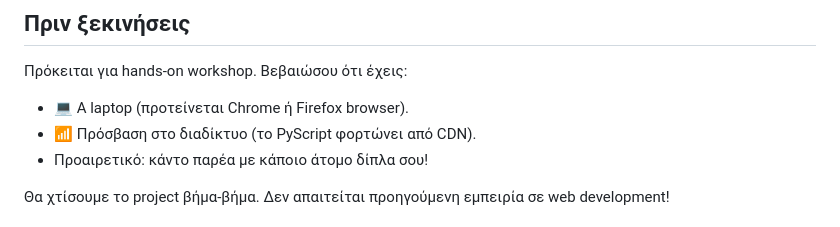
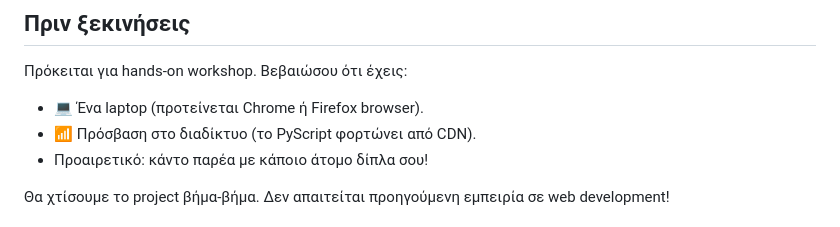
Before and after one commit to PyLadies-Athens/pyscript-christmas-workshop, a Markdown page: README_GR.md, the part around the change. GitHub-like rendering.

Commit message:
Update README_GR.md
Co-authored-by: Olga Matoula <olgamatoula@gmail.com>

```diff
--- a/README_GR.md
+++ b/README_GR.md
@@ -11,7 +11,7 @@
 
 ## Πριν ξεκινήσεις
 Πρόκειται για hands-on workshop. Βεβαιώσου ότι έχεις:
-- 💻 A laptop (προτείνεται Chrome ή Firefox browser).
+- 💻 Ένα laptop (προτείνεται Chrome ή Firefox browser).
 - 📶 Πρόσβαση στο διαδίκτυο (το PyScript φορτώνει από CDN).
 - Προαιρετικό: κάντο παρέα με κάποιο άτομο δίπλα σου!
 
```
